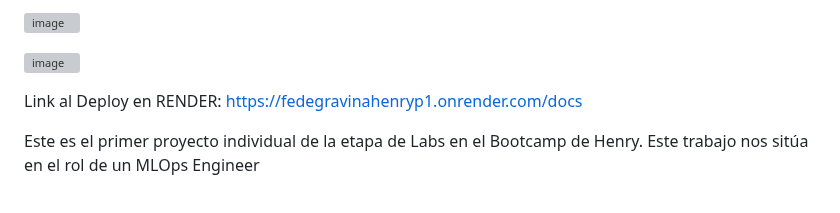
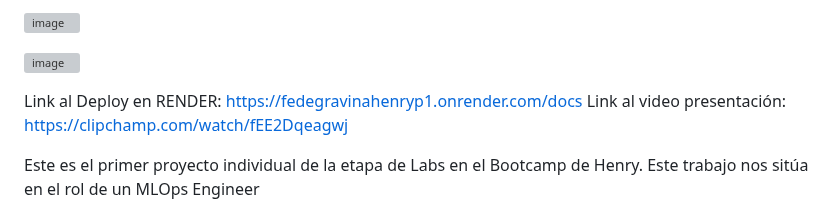
Before and after one commit to FedeGG09/PROYECTO-INDIVIDUAL-NUMERO1, a Markdown page: README.md, the part around the change. Rendered like a GitHub page; grey boxes are pictures that could not be loaded.

```diff
--- a/README.md
+++ b/README.md
@@ -9,6 +9,8 @@ PROYECTO INDIVIDUAL Nº1: Machine Learning Operations (MLOps)
 ![image](https://github.com/FedeGG09/PROYECTO-INDIVIDUAL-NUMERO1/assets/124220922/92ba208b-4aa8-4593-8599-7398859dba6c)
 
 Link al Deploy en RENDER: https://fedegravinahenryp1.onrender.com/docs
+Link al video presentación: https://clipchamp.com/watch/fEE2Dqeagwj
+
 
 Este es el primer proyecto individual de la etapa de Labs en el Bootcamp de Henry. Este trabajo  nos sitúa en el rol de un MLOps Engineer
 
```
